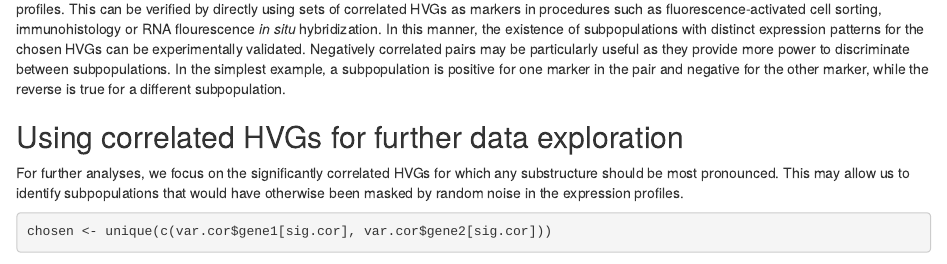
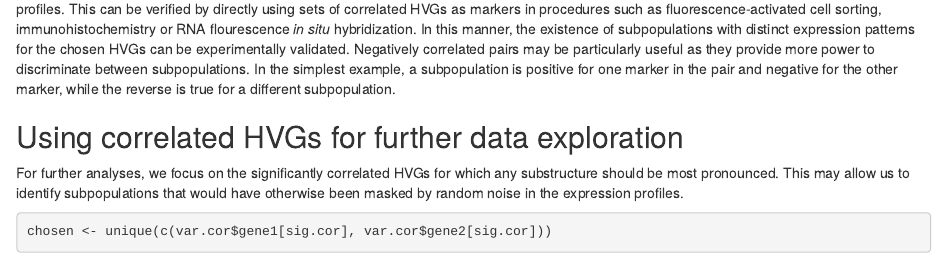
Before and after one commit to MarioniLab/archive-simpleSingleCell, an R Markdown document (raw_workflow.Rmd): the page in a window 1100 px wide, from 11460 px down. Rendered offline with R 4.5, knitr and Pandoc, with nearby package versions; drawn as R Markdown's standard HTML page in place of the format the file asks for; some code elsewhere in the file could not run offline; common packages that the code uses without loading them are loaded.

Commit message:
Small typo fix.

````diff
--- a/raw_workflow.Rmd
+++ b/raw_workflow.Rmd
@@ -459,7 +459,7 @@ cl
 ```
 
 Significant correlations provide evidence for substructure in the data set, i.e., subpopulations of cells with systematic differences in their expression profiles.
-This can be verified by directly using sets of correlated HVGs as markers in procedures such as fluorescence-activated cell sorting, immunohistology or RNA flourescence _in situ_ hybridization.
+This can be verified by directly using sets of correlated HVGs as markers in procedures such as fluorescence-activated cell sorting, immunohistochemistry or RNA flourescence _in situ_ hybridization.
 In this manner, the existence of subpopulations with distinct expression patterns for the chosen HVGs can be experimentally validated.
 Negatively correlated pairs may be particularly useful as they provide more power to discriminate between subpopulations.
 In the simplest example, a subpopulation is positive for one marker in the pair and negative for the other marker, while the reverse is true for a different subpopulation.
````
